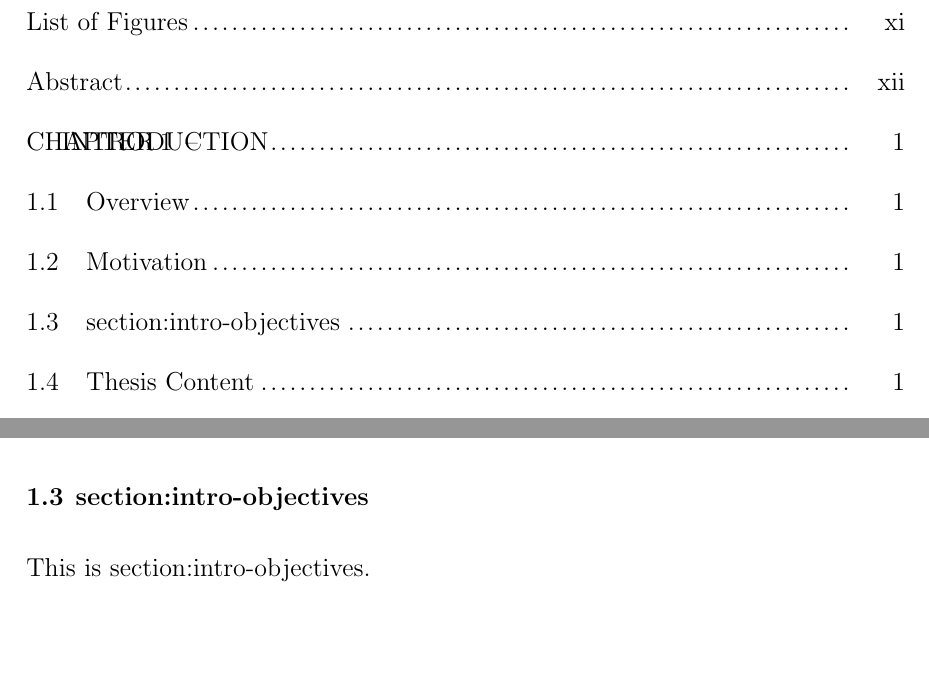
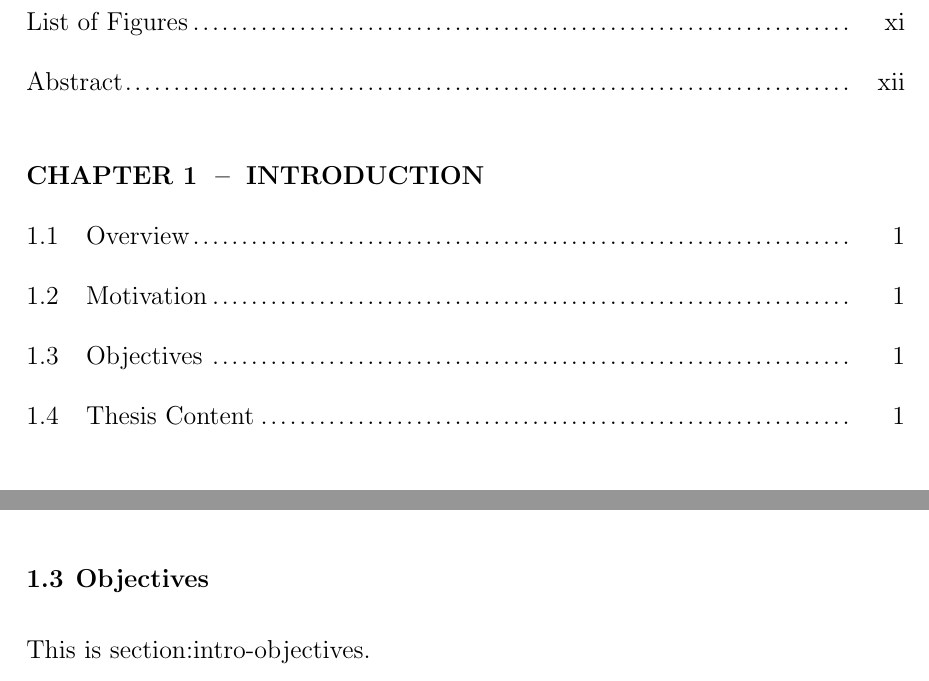
Before and after one commit to hcmus-thesis-gulu/video-summarization-thesis, a LaTeX thesis (usmthesis.tex, which reads content/introduction/intro-objectives.tex): two parts of pages 10 and 16 of 23, joined at a grey line, cut so that both start at the same text. Compiled offline with pdfLaTeX.

Commit message:
fix something

```diff
--- a/content/introduction/intro-objectives.tex
+++ b/content/introduction/intro-objectives.tex
@@ -1,4 +1,4 @@
-\section{section:intro-objectives}
-\label{section:intro-section:intro-objectives}
+\section{Objectives}
+\label{section:intro-objectives}
 
 This is section:intro-objectives.
```
Also changed, not shown: content/main-chaps.tex (+1 -1 lines), usmthesis.pdf, 1 other file.
